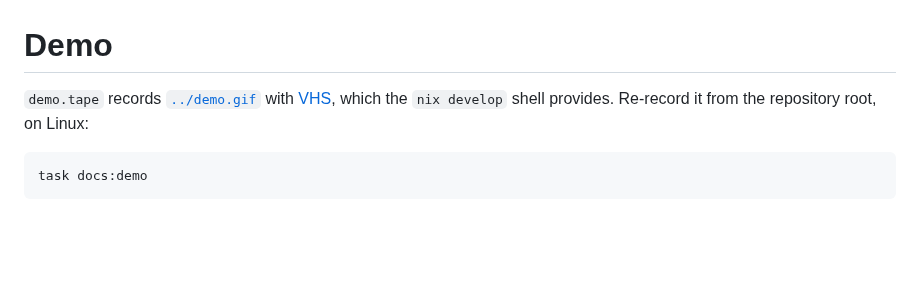
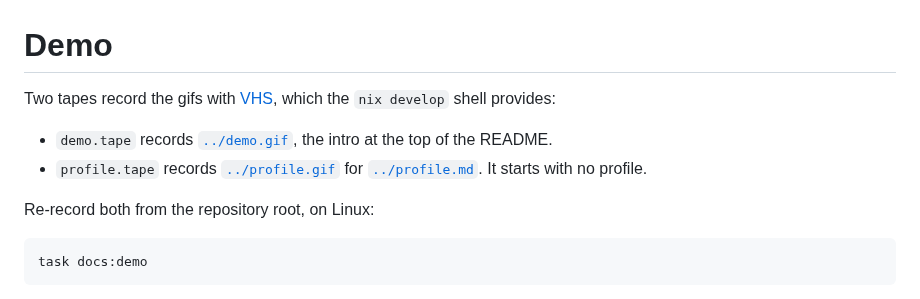
Before and after one commit to meshcloud/meshstack-cli, a Markdown page: docs/demo/README.md, the part around the change. Rendered like a GitHub page; blank space fills up the shorter version.

````diff
--- a/docs/demo/README.md
+++ b/docs/demo/README.md
@@ -1,7 +1,13 @@
 # Demo
 
-`demo.tape` records [`../demo.gif`](../demo.gif) with [VHS](https://github.com/charmbracelet/vhs),
-which the `nix develop` shell provides. Re-record it from the repository root, on Linux:
+Two tapes record the gifs with [VHS](https://github.com/charmbracelet/vhs), which the
+`nix develop` shell provides:
+
+- `demo.tape` records [`../demo.gif`](../demo.gif), the intro at the top of the README.
+- `profile.tape` records [`../profile.gif`](../profile.gif) for [`../profile.md`](../profile.md).
+  It starts with no profile.
+
+Re-record both from the repository root, on Linux:
 
 ```shell
 task docs:demo
````
Also changed, not shown: README.md (+22 -4 lines), docs/profile.md (added, +55 -0 lines), docs/demo.gif, docs/profile.gif (added), 5 other files.
